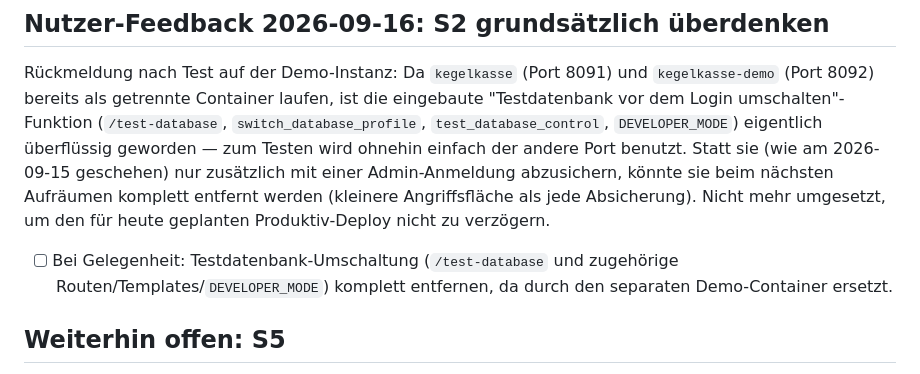
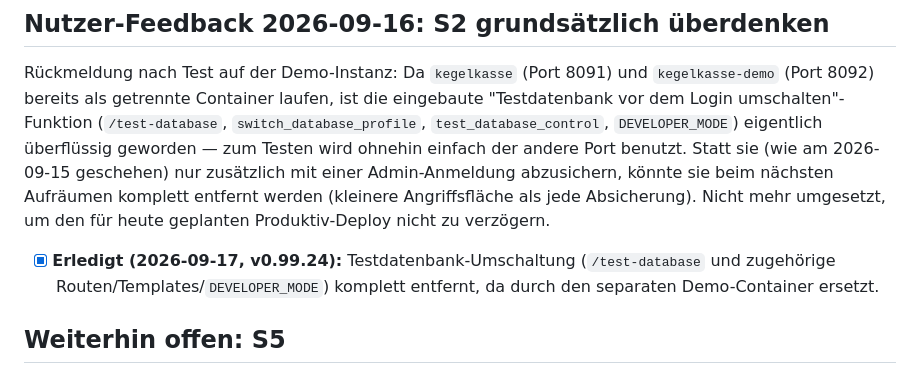
Before and after one commit to aluecke75/kegelkasse, a Markdown page: OFFENE_PUNKTE.md, the part around the change. Rendered like a GitHub page.

Commit message:
OFFENE_PUNKTE: Testdatenbank-Umschaltung als entfernt markiert (v0.99.24)

```diff
--- a/OFFENE_PUNKTE.md
+++ b/OFFENE_PUNKTE.md
@@ -75,9 +75,9 @@ komplett entfernt werden (kleinere Angriffsfläche als jede Absicherung).
 Nicht mehr umgesetzt, um den für heute geplanten Produktiv-Deploy nicht zu
 verzögern.
 
-- [ ] Bei Gelegenheit: Testdatenbank-Umschaltung (`/test-database` und
-  zugehörige Routen/Templates/`DEVELOPER_MODE`) komplett entfernen, da durch
-  den separaten Demo-Container ersetzt.
+- [x] **Erledigt (2026-09-17, v0.99.24):** Testdatenbank-Umschaltung
+  (`/test-database` und zugehörige Routen/Templates/`DEVELOPER_MODE`)
+  komplett entfernt, da durch den separaten Demo-Container ersetzt.
 
 ## Weiterhin offen: S5
 
```
